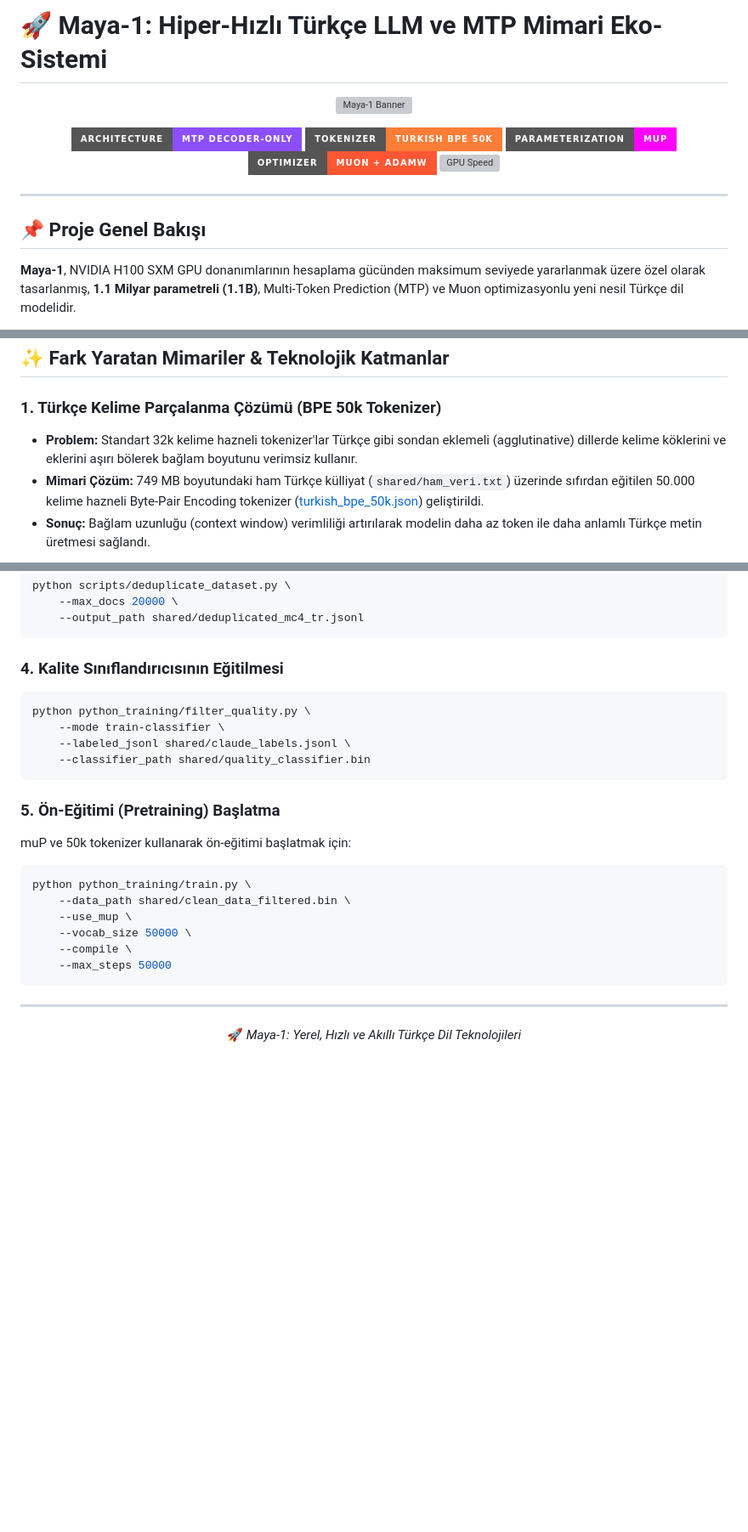
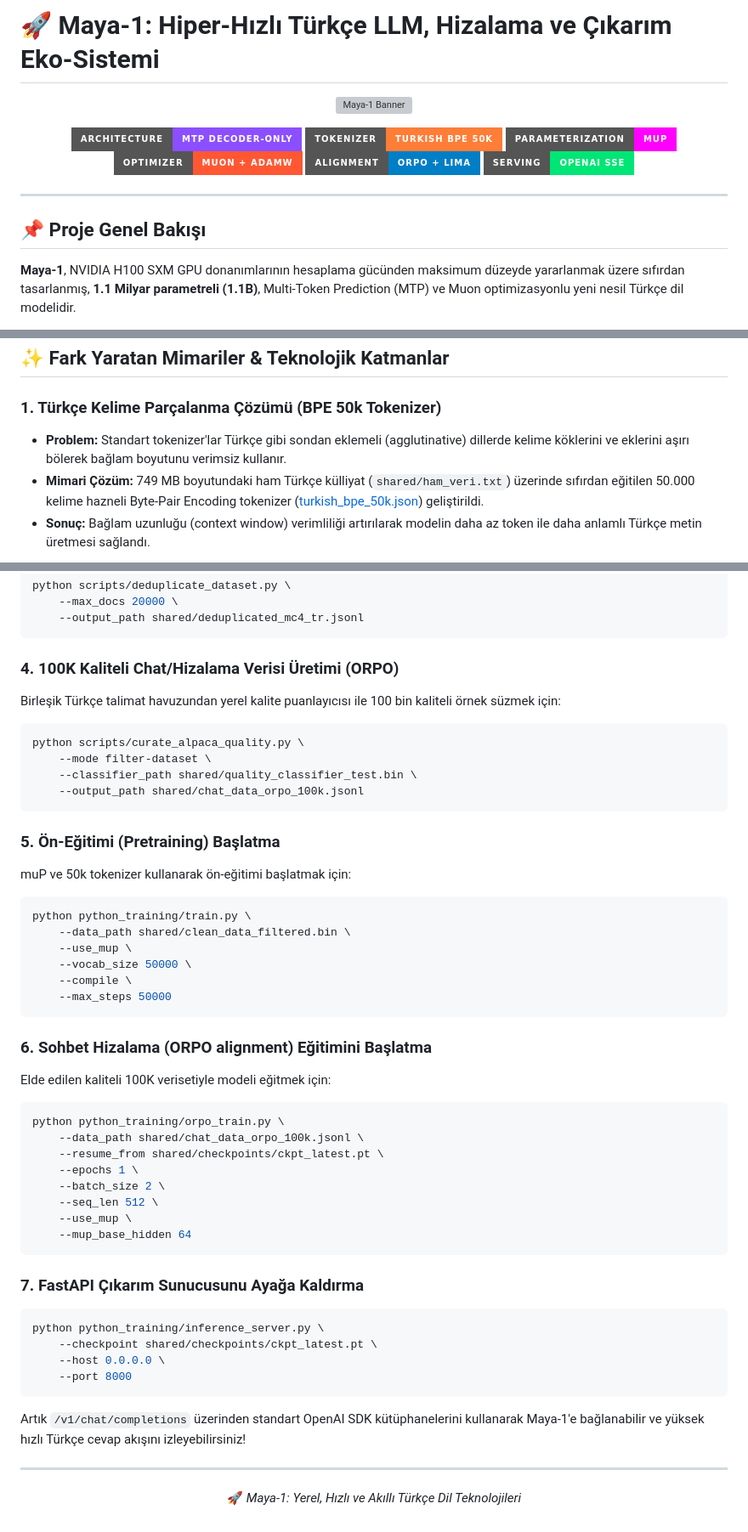
Before and after one commit to Abdullah6262637/Maya-1, a Markdown page: README.md, 3 parts joined by grey strips. Shown at 85% size. Rendered like a GitHub page; badges without logos; blank space fills up the shorter version; grey boxes are pictures that could not be loaded.

Commit message:
docs: expand README.md with comprehensive architectural details for pretraining and alignment

````diff
--- a/README.md
+++ b/README.md
@@ -1,4 +1,4 @@
-# 🚀 Maya-1: Hiper-Hızlı Türkçe LLM ve MTP Mimari Eko-Sistemi
+# 🚀 Maya-1: Hiper-Hızlı Türkçe LLM, Hizalama ve Çıkarım Eko-Sistemi
 
 <p align="center">
   <img src="https://raw.githubusercontent.com/andelf/readme-template/master/images/readme-banner.png" alt="Maya-1 Banner" width="100%">
@@ -9,12 +9,13 @@
   <img src="https://img.shields.io/badge/Tokenizer-Turkish%20BPE%2050k-orange?style=for-the-badge&logo=google" alt="Tokenizer">
   <img src="https://img.shields.io/badge/Parameterization-muP-magenta?style=for-the-badge" alt="muP">
   <img src="https://img.shields.io/badge/Optimizer-Muon%20%2B%20AdamW-FF5733?style=for-the-badge&logo=rocket" alt="Optimizer">
-  <img src="https://img.shields.io/badge/GPU%20Speed-7200%2B%20tok%2Fsec-00e676?style=for-the-badge&logo=nvidia" alt="GPU Speed">
+  <img src="https://img.shields.io/badge/Alignment-ORPO%20%2B%20LIMA-blue?style=for-the-badge" alt="Alignment">
+  <img src="https://img.shields.io/badge/Serving-OpenAI%20SSE-00e676?style=for-the-badge&logo=fastapi" alt="Serving">
 </p>
 
 ---
 
 ## 📌 Proje Genel Bakışı
 
-**Maya-1**, NVIDIA H100 SXM GPU donanımlarının hesaplama gücünden maksimum seviyede yararlanmak üzere özel olarak tasarlanmış, **1.1 Milyar parametreli (1.1B)**, Multi-Token Prediction (MTP) ve Muon optimizasyonlu yeni nesil Türkçe dil modelidir.
+**Maya-1**, NVIDIA H100 SXM GPU donanımlarının hesaplama gücünden maksimum düzeyde yararlanmak üzere sıfırdan tasarlanmış, **1.1 Milyar parametreli (1.1B)**, Multi-Token Prediction (MTP) ve Muon optimizasyonlu yeni nesil Türkçe dil modelidir.
 
@@ -59,7 +73,7 @@ graph TD
 ## ✨ Fark Yaratan Mimariler & Teknolojik Katmanlar
 
 ### 1. Türkçe Kelime Parçalanma Çözümü (BPE 50k Tokenizer)
-* **Problem:** Standart 32k kelime hazneli tokenizer'lar Türkçe gibi sondan eklemeli (agglutinative) dillerde kelime köklerini ve eklerini aşırı bölerek bağlam boyutunu verimsiz kullanır.
+* **Problem:** Standart tokenizer'lar Türkçe gibi sondan eklemeli (agglutinative) dillerde kelime köklerini ve eklerini aşırı bölerek bağlam boyutunu verimsiz kullanır.
 * **Mimari Çözüm:** 749 MB boyutundaki ham Türkçe külliyat (`shared/ham_veri.txt`) üzerinde sıfırdan eğitilen 50.000 kelime hazneli Byte-Pair Encoding tokenizer ([turkish_bpe_50k.json](file:///c:/Users/HP/Desktop/Maya-1/shared/turkish_bpe_50k.json)) geliştirildi.
 * **Sonuç:** Bağlam uzunluğu (context window) verimliliği artırılarak modelin daha az token ile daha anlamlı Türkçe metin üretmesi sağlandı.
 
@@ -133,12 +162,13 @@ python scripts/deduplicate_dataset.py \
     --output_path shared/deduplicated_mc4_tr.jsonl
 ```
 
-### 4. Kalite Sınıflandırıcısının Eğitilmesi
+### 4. 100K Kaliteli Chat/Hizalama Verisi Üretimi (ORPO)
+Birleşik Türkçe talimat havuzundan yerel kalite puanlayıcısı ile 100 bin kaliteli örnek süzmek için:
 ```bash
-python python_training/filter_quality.py \
-    --mode train-classifier \
-    --labeled_jsonl shared/claude_labels.jsonl \
-    --classifier_path shared/quality_classifier.bin
+python scripts/curate_alpaca_quality.py \
+    --mode filter-dataset \
+    --classifier_path shared/quality_classifier_test.bin \
+    --output_path shared/chat_data_orpo_100k.jsonl
 ```
 
 ### 5. Ön-Eğitimi (Pretraining) Başlatma
@@ -152,6 +182,29 @@ python python_training/train.py \
     --max_steps 50000
 ```
 
+### 6. Sohbet Hizalama (ORPO alignment) Eğitimini Başlatma
+Elde edilen kaliteli 100K verisetiyle modeli eğitmek için:
+```bash
+python python_training/orpo_train.py \
+    --data_path shared/chat_data_orpo_100k.jsonl \
+    --resume_from shared/checkpoints/ckpt_latest.pt \
+    --epochs 1 \
+    --batch_size 2 \
+    --seq_len 512 \
+    --use_mup \
+    --mup_base_hidden 64
+```
+
+### 7. FastAPI Çıkarım Sunucusunu Ayağa Kaldırma
+```bash
+python python_training/inference_server.py \
+    --checkpoint shared/checkpoints/ckpt_latest.pt \
+    --host 0.0.0.0 \
+    --port 8000
+```
+
+Artık `/v1/chat/completions` üzerinden standart OpenAI SDK kütüphanelerini kullanarak Maya-1'e bağlanabilir ve yüksek hızlı Türkçe cevap akışını izleyebilirsiniz!
+
 ---
 
 <p align="center">
````
Also changed, not shown: other parts of README.md (+55 -27 lines).
